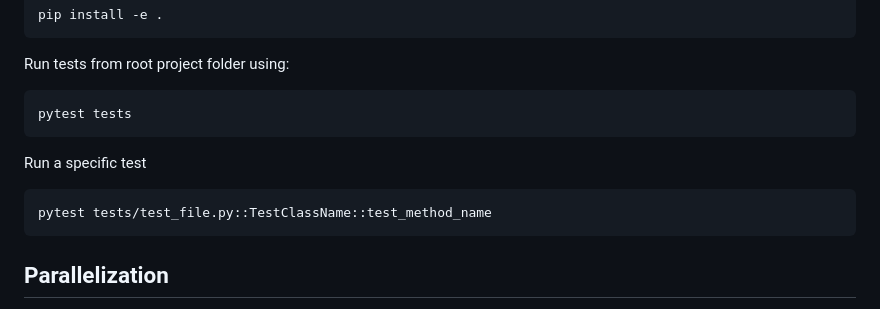
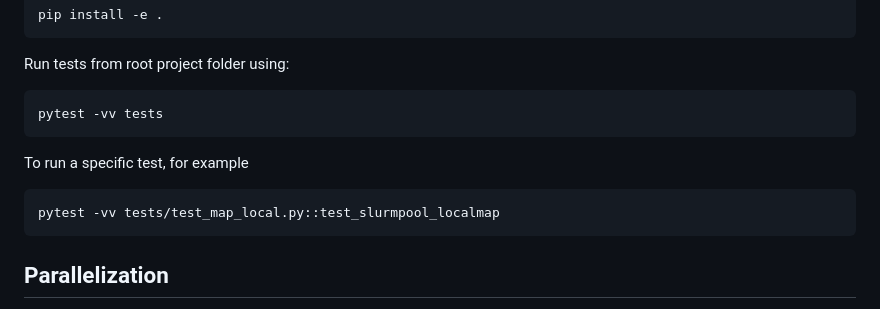
Before and after one commit to talmiller2/slurmcmc, a Markdown page: README.md, the part around the change. GitHub-like rendering.

Commit message:
-add the pytest -vv to README, better default in my opinion to track the tests better example for a specific test

````diff
--- a/README.md
+++ b/README.md
@@ -19,12 +19,12 @@ pip install -e .
 
 Run tests from root project folder using:
 ```
-pytest tests
+pytest -vv tests
 ```
 
-Run a specific test
+To run a specific test, for example
 ```
-pytest tests/test_file.py::TestClassName::test_method_name
+pytest -vv tests/test_map_local.py::test_slurmpool_localmap
 ```
 
 ## Parallelization
````
